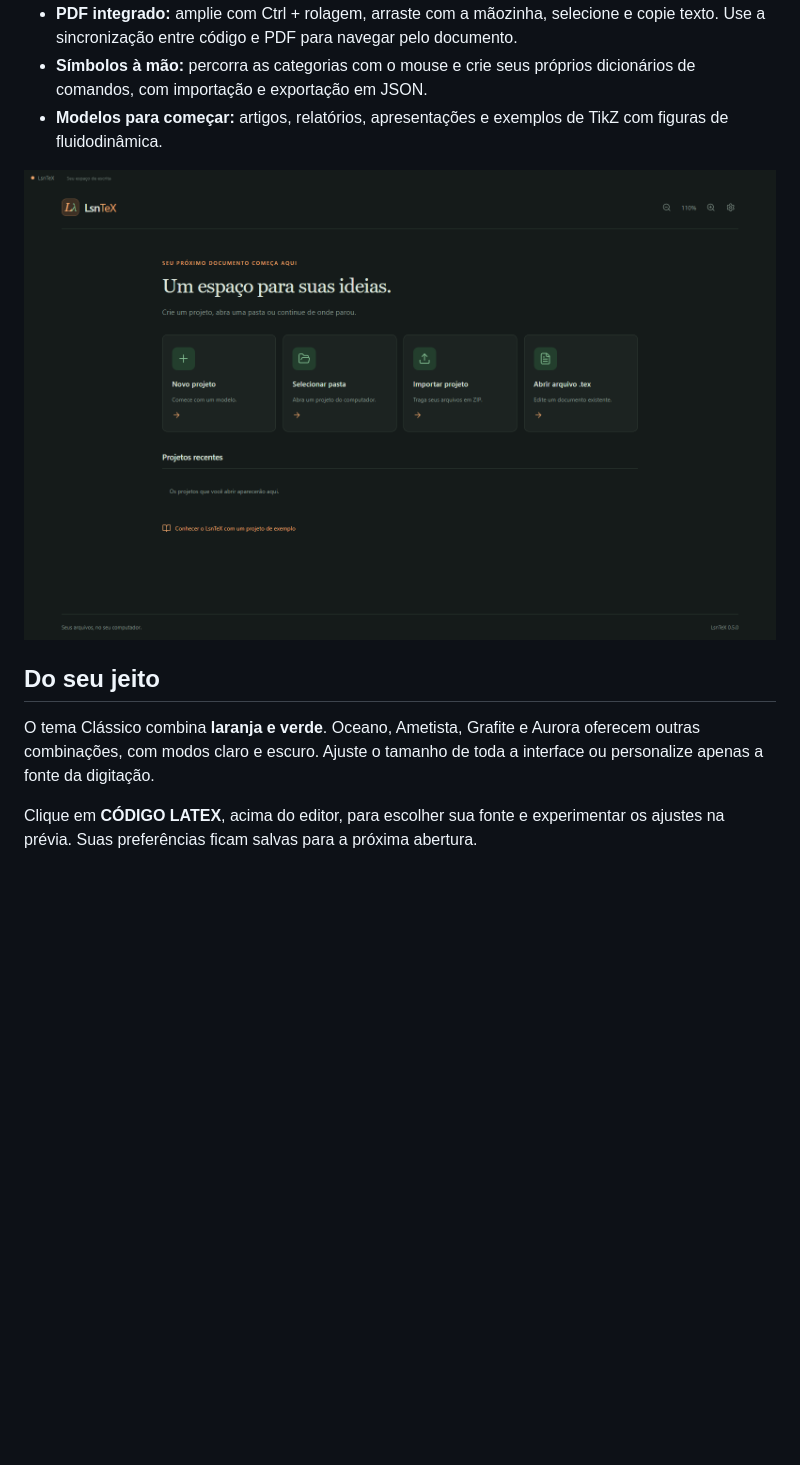
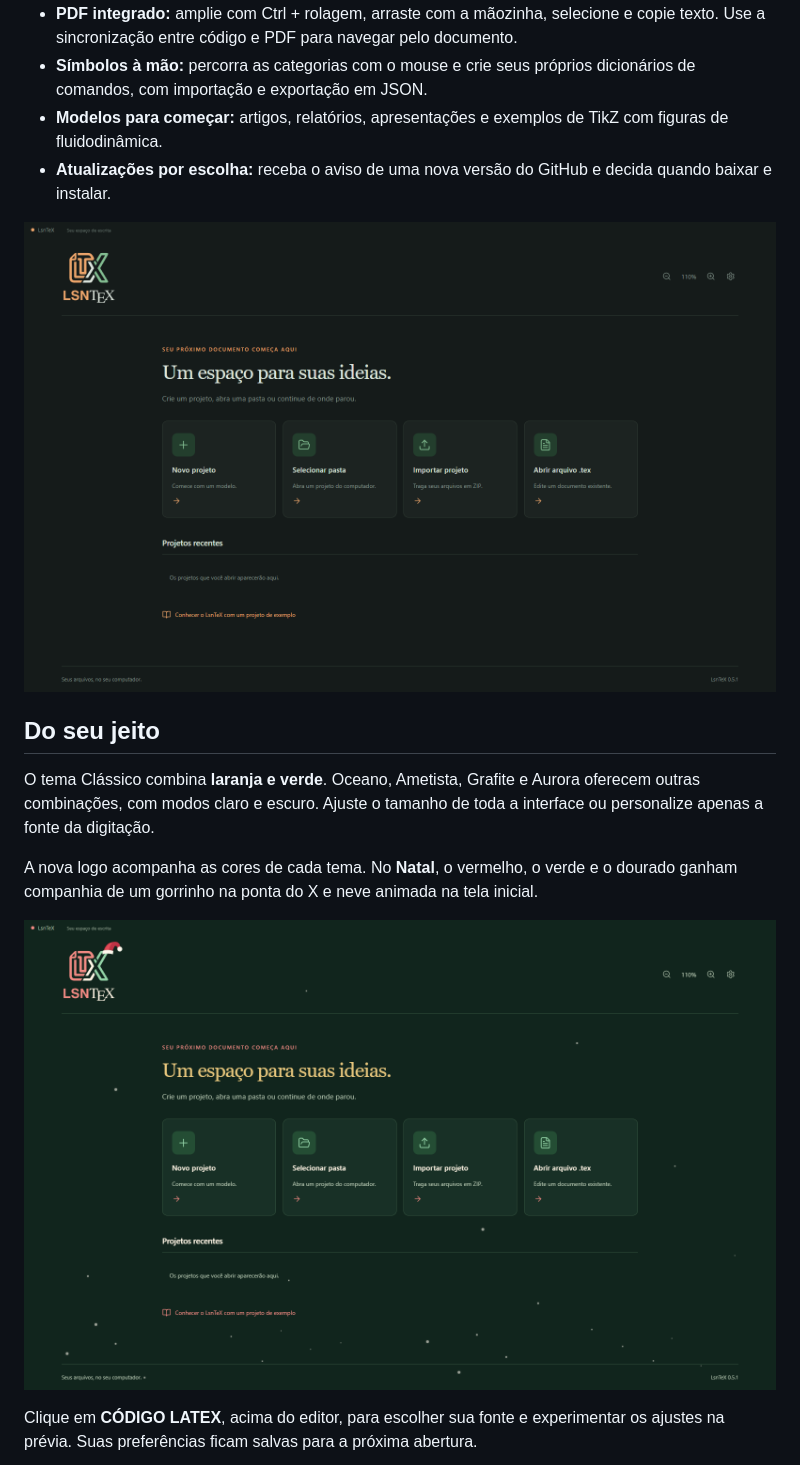
Before and after one commit to Ig80r/lsntex-releases, a Markdown page: README.md, the part around one of its changes. Rendered like a GitHub page; pictures changed too: images/inicio.png, images/natal.png (added); blank space fills up the shorter version.

```diff
--- a/README.md
+++ b/README.md
@@ -16,12 +18,17 @@ Editor LaTeX em português para **Windows e Linux**, com projetos locais, visual
 - **PDF integrado:** amplie com Ctrl + rolagem, arraste com a mãozinha, selecione e copie texto. Use a sincronização entre código e PDF para navegar pelo documento.
 - **Símbolos à mão:** percorra as categorias com o mouse e crie seus próprios dicionários de comandos, com importação e exportação em JSON.
 - **Modelos para começar:** artigos, relatórios, apresentações e exemplos de TikZ com figuras de fluidodinâmica.
+- **Atualizações por escolha:** receba o aviso de uma nova versão do GitHub e decida quando baixar e instalar.
 
 ![Tela inicial para criar projetos, abrir pastas e importar documentos](images/inicio.png)
 
 ## Do seu jeito
 
 O tema Clássico combina **laranja e verde**. Oceano, Ametista, Grafite e Aurora oferecem outras combinações, com modos claro e escuro. Ajuste o tamanho de toda a interface ou personalize apenas a fonte da digitação.
+
+A nova logo acompanha as cores de cada tema. No **Natal**, o vermelho, o verde e o dourado ganham companhia de um gorrinho na ponta do X e neve animada na tela inicial.
+
+![Tema de Natal com gorrinho na logo e neve na tela inicial](images/natal.png)
 
 Clique em **CÓDIGO LATEX**, acima do editor, para escolher sua fonte e experimentar os ajustes na prévia. Suas preferências ficam salvas para a próxima abertura.
 
```
Also changed, not shown: other parts of README.md (+7 -5 lines), images/editor.png, images/interface.png, images/logo.png (added), images/tema-claro.png.
